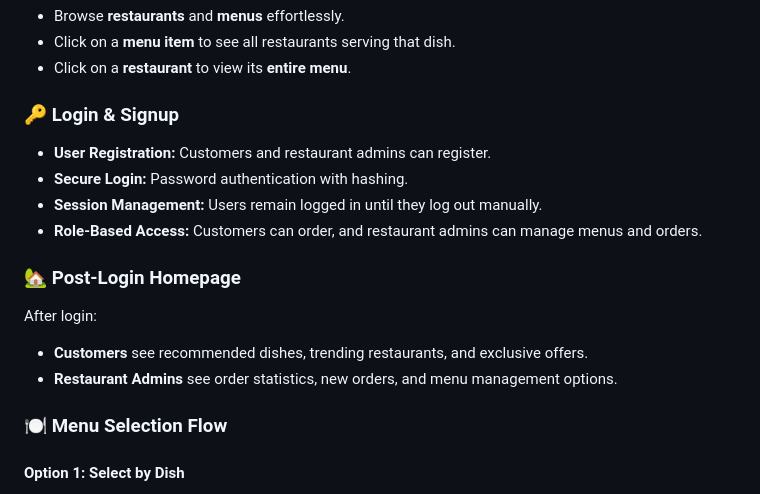
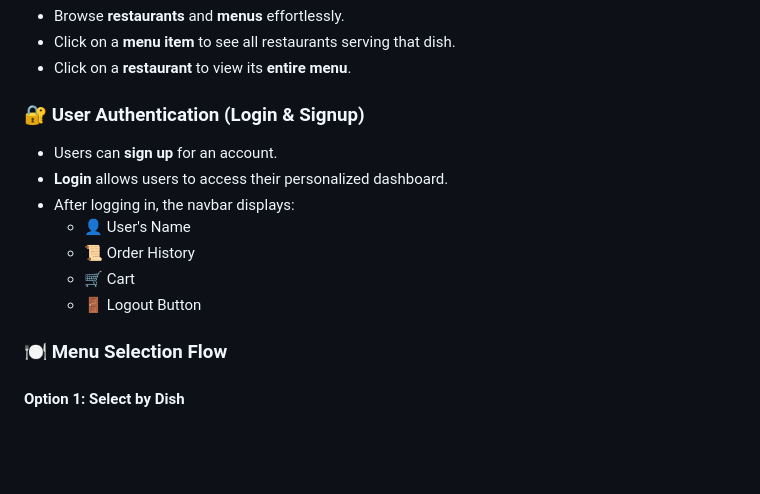
Before and after one commit to DonthiGeethikaBhargavi/Food-Hub, a Markdown page: README.md, the part around the change. Rendered like a GitHub page; blank space fills up the shorter version.

```diff
--- a/README.md
+++ b/README.md
@@ -16,19 +16,14 @@ Welcome to **Food Hub**, a full-stack web application designed for a seamless on
 
 
 
-### 🔑 Login & Signup
-- **User Registration:** Customers and restaurant admins can register.
-- **Secure Login:** Password authentication with hashing.
-- **Session Management:** Users remain logged in until they log out manually.
-- **Role-Based Access:** Customers can order, and restaurant admins can manage menus and orders.
-
-
-
-### 🏡 Post-Login Homepage
-After login:
-- **Customers** see recommended dishes, trending restaurants, and exclusive offers.
-- **Restaurant Admins** see order statistics, new orders, and menu management options.
-
+### 🔐 User Authentication (Login & Signup)
+- Users can **sign up** for an account.
+- **Login** allows users to access their personalized dashboard.
+- After logging in, the navbar displays:
+  - 👤 User's Name
+  - 📜 Order History
+  - 🛒 Cart
+  - 🚪 Logout Button
 
 
 ### 🍽️ Menu Selection Flow
```
